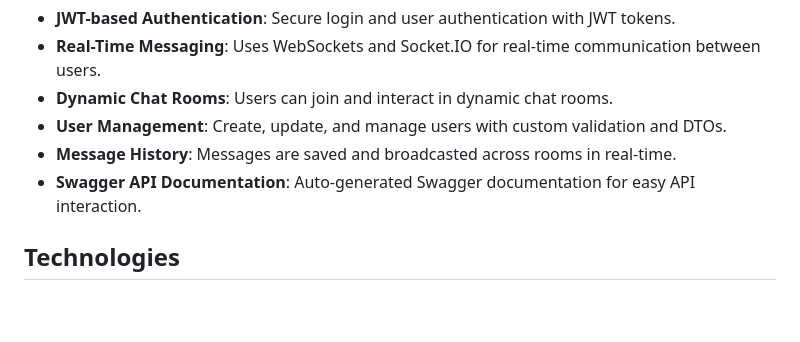
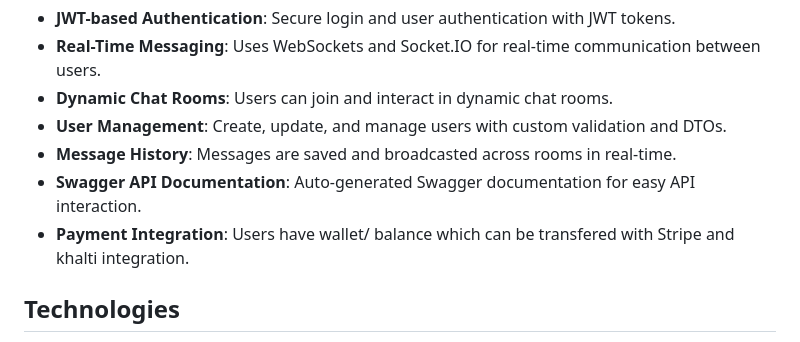
Before and after one commit to kirtanshrestha/chat-app, a Markdown page: README.md, the part around the change. Rendered like a GitHub page; blank space fills up the shorter version.

```diff
--- a/README.md
+++ b/README.md
@@ -36,6 +36,7 @@
 - **User Management**: Create, update, and manage users with custom validation and DTOs.
 - **Message History**: Messages are saved and broadcasted across rooms in real-time.
 - **Swagger API Documentation**: Auto-generated Swagger documentation for easy API interaction.
+- **Payment Integration**: Users have wallet/ balance which can be transfered with Stripe and khalti integration.
 
 ## Technologies
 
```
